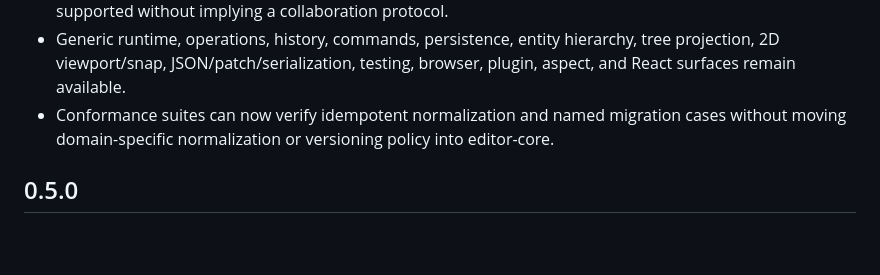
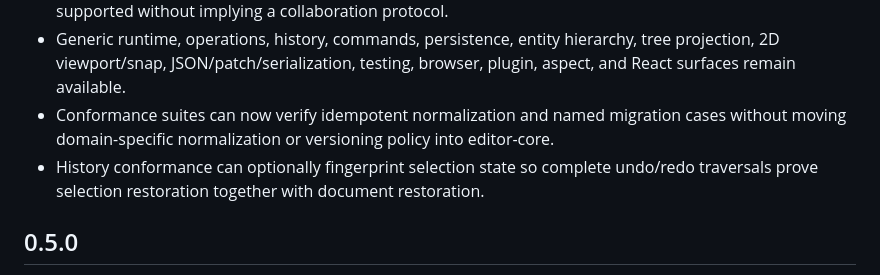
Before and after one commit to moritzbrantner/editor-core, a Markdown page: CHANGELOG.md, the part around the change. Rendered like a GitHub page; blank space fills up the shorter version.

Commit message:
docs: record conformance selection restoration

```diff
--- a/CHANGELOG.md
+++ b/CHANGELOG.md
@@ -11,6 +11,7 @@ This package follows semver. While the package is in `0.x`, breaking changes may
 - Persistence now owns `EditorRevisionToken`; stale-save revision tokens and conflict detection remain supported without implying a collaboration protocol.
 - Generic runtime, operations, history, commands, persistence, entity hierarchy, tree projection, 2D viewport/snap, JSON/patch/serialization, testing, browser, plugin, aspect, and React surfaces remain available.
 - Conformance suites can now verify idempotent normalization and named migration cases without moving domain-specific normalization or versioning policy into editor-core.
+- History conformance can optionally fingerprint selection state so complete undo/redo traversals prove selection restoration together with document restoration.
 
 ## 0.5.0
 
```
